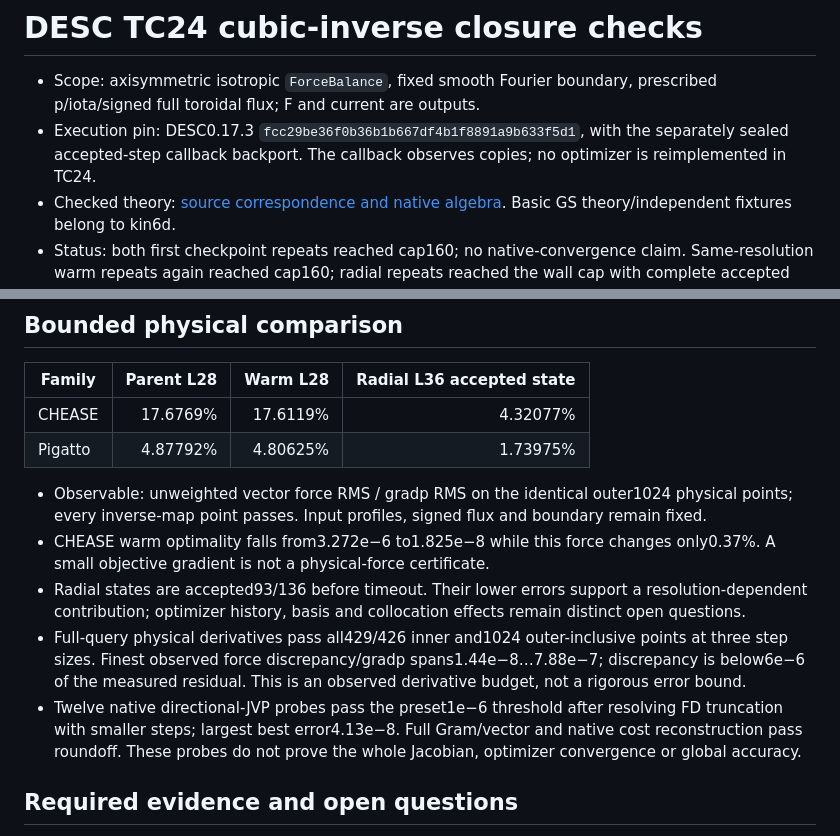
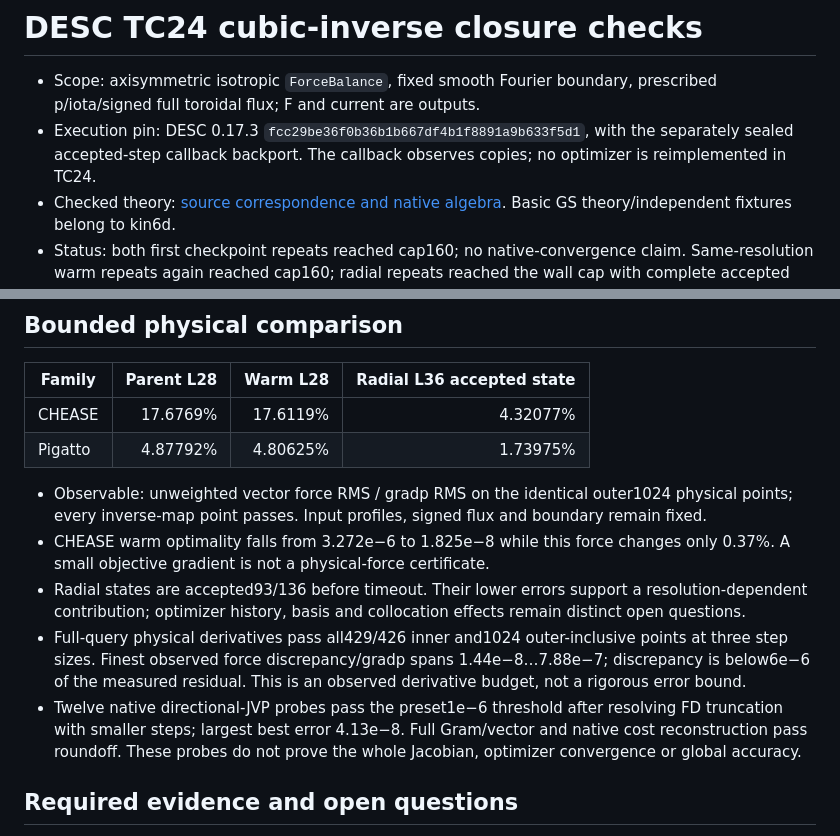
Before and after one commit to itpplasma/writeups, a Markdown page: theory/desc_tc24_cubic_inverse_closure.md, 2 parts joined by grey strips. Rendered like a GitHub page.

```diff
--- a/theory/desc_tc24_cubic_inverse_closure.md
+++ b/theory/desc_tc24_cubic_inverse_closure.md
@@ -1,7 +1,7 @@
 # DESC TC24 cubic-inverse closure checks
 
 - Scope: axisymmetric isotropic `ForceBalance`, fixed smooth Fourier boundary, prescribed p/iota/signed full toroidal flux; F and current are outputs.
-- Execution pin: DESC0.17.3 `fcc29be36f0b36b1b667df4b1f8891a9b633f5d1`, with the separately sealed accepted-step callback backport. The callback observes copies; no optimizer is reimplemented in TC24.
+- Execution pin: DESC 0.17.3 `fcc29be36f0b36b1b667df4b1f8891a9b633f5d1`, with the separately sealed accepted-step callback backport. The callback observes copies; no optimizer is reimplemented in TC24.
 - Checked theory: [source correspondence and native algebra](desc_equilibrium_source_correspondence.md). Basic GS theory/independent fixtures belong to kin6d.
 - Status: both first checkpoint repeats reached cap160; no native-convergence claim. Same-resolution warm repeats again reached cap160; radial repeats reached the wall cap with complete accepted states. None meets native convergence.
 
@@ -65,10 +65,10 @@
 | Pigatto | 4.87792% | 4.80625% | 1.73975% |
 
 - Observable: unweighted vector force RMS / gradp RMS on the identical outer1024 physical points; every inverse-map point passes. Input profiles, signed flux and boundary remain fixed.
-- CHEASE warm optimality falls from3.272e−6 to1.825e−8 while this force changes only0.37%. A small objective gradient is not a physical-force certificate.
+- CHEASE warm optimality falls from 3.272e−6 to 1.825e−8 while this force changes only 0.37%. A small objective gradient is not a physical-force certificate.
 - Radial states are accepted93/136 before timeout. Their lower errors support a resolution-dependent contribution; optimizer history, basis and collocation effects remain distinct open questions.
-- Full-query physical derivatives pass all429/426 inner and1024 outer-inclusive points at three step sizes. Finest observed force discrepancy/gradp spans1.44e−8…7.88e−7; discrepancy is below6e−6 of the measured residual. This is an observed derivative budget, not a rigorous error bound.
-- Twelve native directional-JVP probes pass the preset1e−6 threshold after resolving FD truncation with smaller steps; largest best error4.13e−8. Full Gram/vector and native cost reconstruction pass roundoff. These probes do not prove the whole Jacobian, optimizer convergence or global accuracy.
+- Full-query physical derivatives pass all429/426 inner and1024 outer-inclusive points at three step sizes. Finest observed force discrepancy/gradp spans 1.44e−8…7.88e−7; discrepancy is below6e−6 of the measured residual. This is an observed derivative budget, not a rigorous error bound.
+- Twelve native directional-JVP probes pass the preset1e−6 threshold after resolving FD truncation with smaller steps; largest best error 4.13e−8. Full Gram/vector and native cost reconstruction pass roundoff. These probes do not prove the whole Jacobian, optimizer convergence or global accuracy.
 
 ## Required evidence and open questions
 
```
Also changed, not shown: theory/vmecpp_native_force_energy_correspondence.md (+9 -9 lines).
